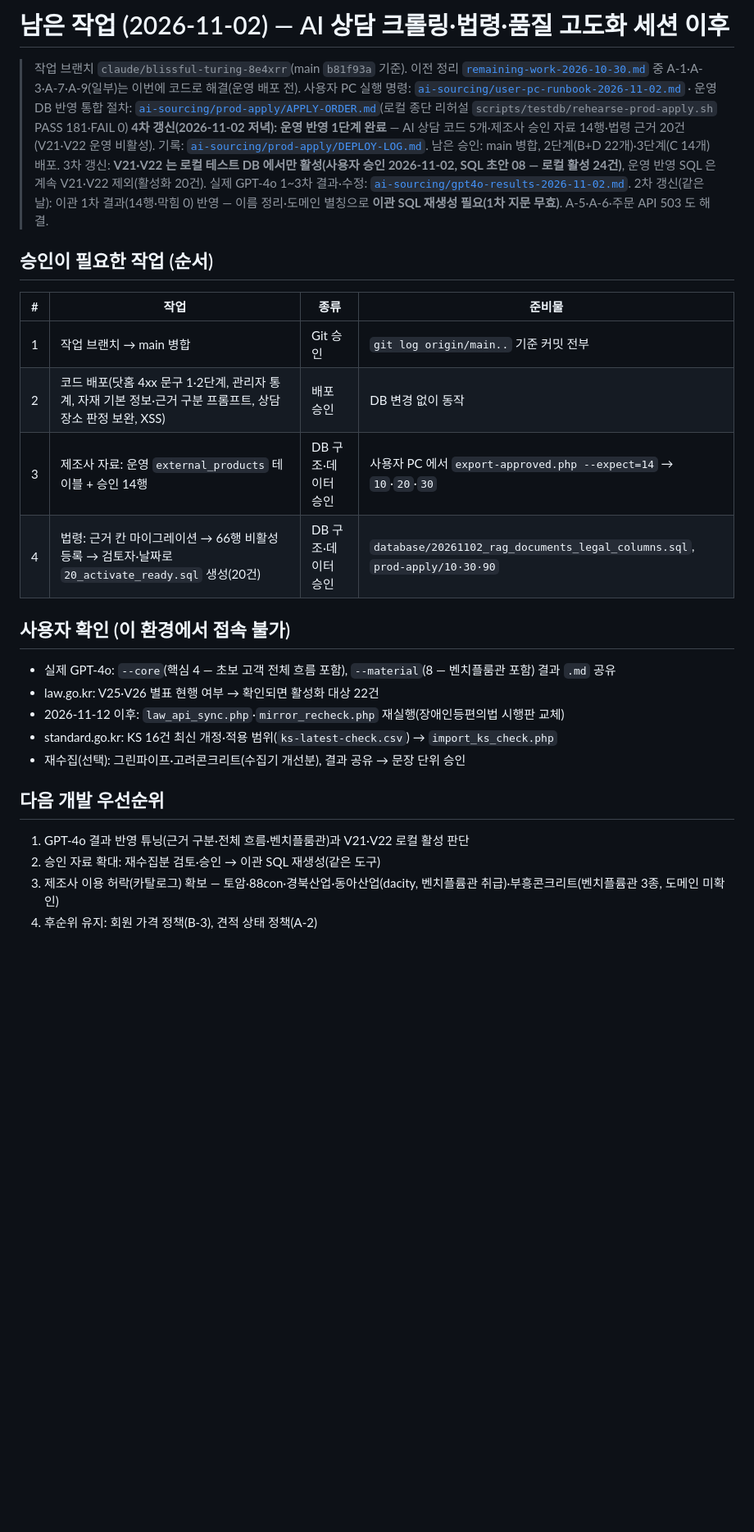
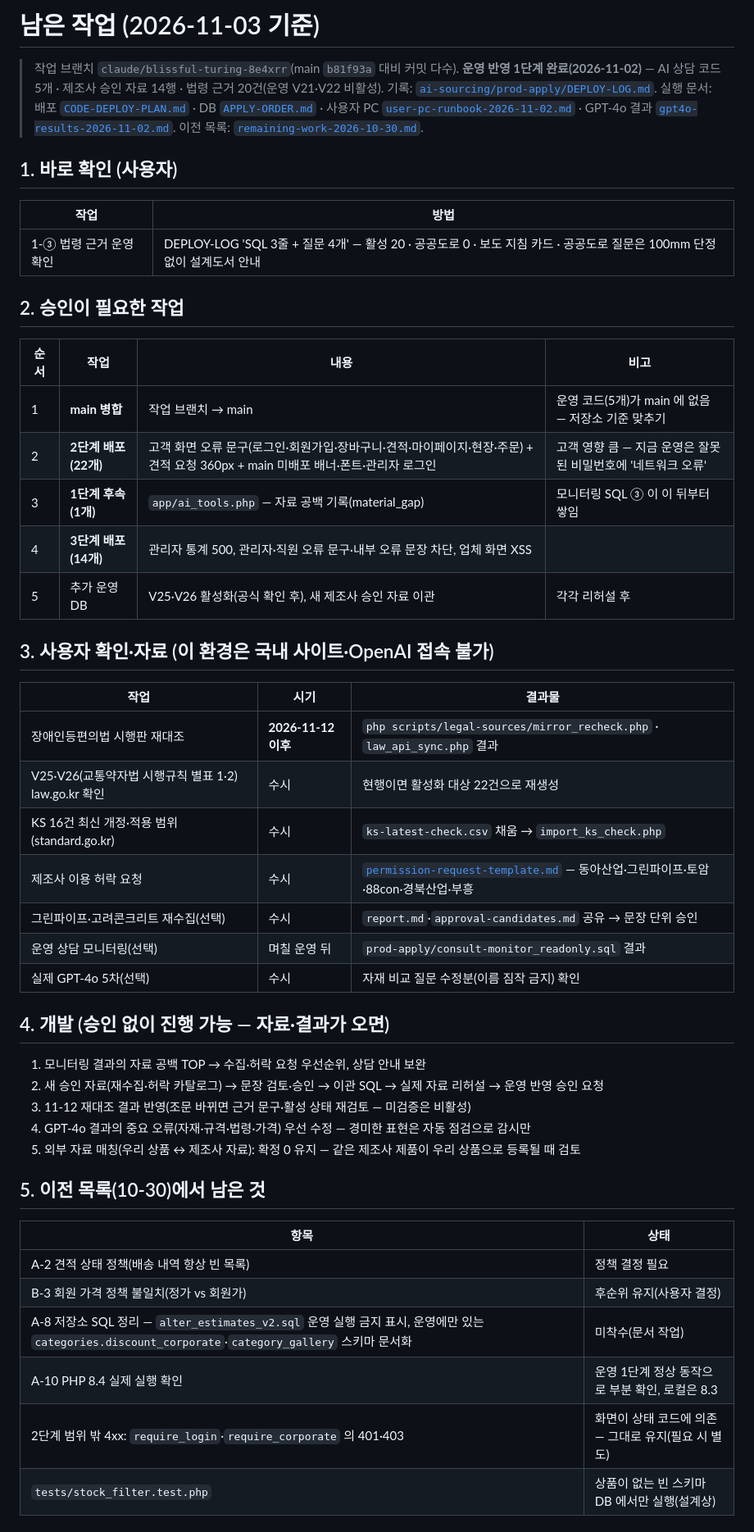
Before and after one commit to bmicns/tomokmall, a Markdown page: docs/03-analysis/remaining-work-2026-11-02.md, the part around one of its changes. Shown at 82% size. Rendered like a GitHub page; blank space fills up the shorter version.

Commit message:
문서: 남은 작업 정리(2026-11-03) — 1단계 완료 반영, 승인 필요(main 병합·2단계·1단계 후속·3단계·추가 DB), 사용자 확인 일정(11-12 재대조 등), 이전 목록 잔여
Co-Authored-By: Claude Opus 5.5 <noreply@anthropic.com>
Claude-Session: https://claude.ai/code/session_01N7pRDnJUjAotAoGxxEt6rK

```diff
--- a/docs/03-analysis/remaining-work-2026-11-02.md
+++ b/docs/03-analysis/remaining-work-2026-11-02.md
@@ -1,31 +1,52 @@
-# 남은 작업 (2026-11-02) — AI 상담 크롤링·법령·품질 고도화 세션 이후
+# 남은 작업 (2026-11-03 기준)
 
-> 작업 브랜치 `claude/blissful-turing-8e4xrr`(main `b81f93a` 기준). 이전 정리 [`remaining-work-2026-10-30.md`](remaining-work-2026-10-30.md) 중 A-1·A-3·A-7·A-9(일부)는 이번에 코드로 해결(운영 배포 전).
-> 사용자 PC 실행 명령: [`ai-sourcing/user-pc-runbook-2026-11-02.md`](ai-sourcing/user-pc-runbook-2026-11-02.md) · 운영 DB 반영 통합 절차: [`ai-sourcing/prod-apply/APPLY-ORDER.md`](ai-sourcing/prod-apply/APPLY-ORDER.md)(로컬 종단 리허설 `scripts/testdb/rehearse-prod-apply.sh` PASS 181·FAIL 0)
-> **4차 갱신(2026-11-02 저녁): 운영 반영 1단계 완료** — AI 상담 코드 5개·제조사 승인 자료 14행·법령 근거 20건(V21·V22 운영 비활성). 기록: [`ai-sourcing/prod-apply/DEPLOY-LOG.md`](ai-sourcing/prod-apply/DEPLOY-LOG.md). 남은 승인: main 병합, 2단계(B+D 22개)·3단계(C 14개) 배포.
-> 3차 갱신: **V21·V22 는 로컬 테스트 DB 에서만 활성(사용자 승인 2026-11-02, SQL 초안 08 — 로컬 활성 24건)**, 운영 반영 SQL 은 계속 V21·V22 제외(활성화 20건). 실제 GPT-4o 1~3차 결과·수정: [`ai-sourcing/gpt4o-results-2026-11-02.md`](ai-sourcing/gpt4o-results-2026-11-02.md).
-> 2차 갱신(같은 날): 이관 1차 결과(14행·막힘 0) 반영 — 이름 정리·도메인 별칭으로 **이관 SQL 재생성 필요(1차 지문 무효)**. A-5·A-6·주문 API 503 도 해결.
+> 작업 브랜치 `claude/blissful-turing-8e4xrr`(main `b81f93a` 대비 커밋 다수). **운영 반영 1단계 완료(2026-11-02)** — AI 상담 코드 5개 · 제조사 승인 자료 14행 · 법령 근거 20건(운영 V21·V22 비활성). 기록: [`ai-sourcing/prod-apply/DEPLOY-LOG.md`](ai-sourcing/prod-apply/DEPLOY-LOG.md).
+> 실행 문서: 배포 [`CODE-DEPLOY-PLAN.md`](ai-sourcing/prod-apply/CODE-DEPLOY-PLAN.md) · DB [`APPLY-ORDER.md`](ai-sourcing/prod-apply/APPLY-ORDER.md) · 사용자 PC [`user-pc-runbook-2026-11-02.md`](ai-sourcing/user-pc-runbook-2026-11-02.md) · GPT-4o 결과 [`gpt4o-results-2026-11-02.md`](ai-sourcing/gpt4o-results-2026-11-02.md). 이전 목록: [`remaining-work-2026-10-30.md`](remaining-work-2026-10-30.md).
 
-## 승인이 필요한 작업 (순서)
+## 1. 바로 확인 (사용자)
 
-| # | 작업 | 종류 | 준비물 |
+| 작업 | 방법 |
+|---|---|
+| 1-③ 법령 근거 운영 확인 | DEPLOY-LOG 'SQL 3줄 + 질문 4개' — 활성 20 · 공공도로 0 · 보도 지침 카드 · 공공도로 질문은 100mm 단정 없이 설계도서 안내 |
+
+## 2. 승인이 필요한 작업
+
+| 순서 | 작업 | 내용 | 비고 |
 |---|---|---|---|
-| 1 | 작업 브랜치 → main 병합 | Git 승인 | `git log origin/main..` 기준 커밋 전부 |
-| 2 | 코드 배포(닷홈 4xx 문구 1·2단계, 관리자 통계, 자재 기본 정보·근거 구분 프롬프트, 상담 장소 판정 보완, XSS) | 배포 승인 | DB 변경 없이 동작 |
-| 3 | 제조사 자료: 운영 `external_products` 테이블 + 승인 14행 | DB 구조·데이터 승인 | 사용자 PC 에서 `export-approved.php --expect=14` → `10`·`20`·`30` |
-| 4 | 법령: 근거 칸 마이그레이션 → 66행 비활성 등록 → 검토자·날짜로 `20_activate_ready.sql` 생성(20건) | DB 구조·데이터 승인 | `database/20261102_rag_documents_legal_columns.sql`, `prod-apply/10·30·90` |
+| 1 | **main 병합** | 작업 브랜치 → main | 운영 코드(5개)가 main 에 없음 — 저장소 기준 맞추기 |
+| 2 | **2단계 배포(22개)** | 고객 화면 오류 문구(로그인·회원가입·장바구니·견적·마이페이지·현장·주문) + 견적 요청 360px + main 미배포 배너·폰트·관리자 로그인 | 고객 영향 큼 — 지금 운영은 잘못된 비밀번호에 '네트워크 오류' |
+| 3 | **1단계 후속(1개)** | `app/ai_tools.php` — 자료 공백 기록(material_gap) | 모니터링 SQL ③ 이 이 뒤부터 쌓임 |
+| 4 | **3단계 배포(14개)** | 관리자 통계 500, 관리자·직원 오류 문구·내부 오류 문장 차단, 업체 화면 XSS | |
+| 5 | 추가 운영 DB | V25·V26 활성화(공식 확인 후), 새 제조사 승인 자료 이관 | 각각 리허설 후 |
 
-## 사용자 확인 (이 환경에서 접속 불가)
+## 3. 사용자 확인·자료 (이 환경은 국내 사이트·OpenAI 접속 불가)
 
-- 실제 GPT-4o: `--core`(핵심 4 — 초보 고객 전체 흐름 포함), `--material`(8 — 벤치플룸관 포함) 결과 `.md` 공유
-- law.go.kr: V25·V26 별표 현행 여부 → 확인되면 활성화 대상 22건
-- 2026-11-12 이후: `law_api_sync.php`·`mirror_recheck.php` 재실행(장애인등편의법 시행판 교체)
-- standard.go.kr: KS 16건 최신 개정·적용 범위(`ks-latest-check.csv`) → `import_ks_check.php`
-- 재수집(선택): 그린파이프·고려콘크리트(수집기 개선분), 결과 공유 → 문장 단위 승인
+| 작업 | 시기 | 결과물 |
+|---|---|---|
+| 장애인등편의법 시행판 재대조 | **2026-11-12 이후** | `php scripts/legal-sources/mirror_recheck.php` · `law_api_sync.php` 결과 |
+| V25·V26(교통약자법 시행규칙 별표 1·2) law.go.kr 확인 | 수시 | 현행이면 활성화 대상 22건으로 재생성 |
+| KS 16건 최신 개정·적용 범위(standard.go.kr) | 수시 | `ks-latest-check.csv` 채움 → `import_ks_check.php` |
+| 제조사 이용 허락 요청 | 수시 | [`permission-request-template.md`](ai-sourcing/external-sources/permission-request-template.md) — 동아산업·그린파이프·토암·88con·경북산업·부흥 |
+| 그린파이프·고려콘크리트 재수집(선택) | 수시 | `report.md`·`approval-candidates.md` 공유 → 문장 단위 승인 |
+| 운영 상담 모니터링(선택) | 며칠 운영 뒤 | `prod-apply/consult-monitor_readonly.sql` 결과 |
+| 실제 GPT-4o 5차(선택) | 수시 | 자재 비교 질문 수정분(이름 짐작 금지) 확인 |
 
-## 다음 개발 우선순위
+## 4. 개발 (승인 없이 진행 가능 — 자료·결과가 오면)
 
-1. GPT-4o 결과 반영 튜닝(근거 구분·전체 흐름·벤치플룸관)과 V21·V22 로컬 활성 판단
-2. 승인 자료 확대: 재수집분 검토·승인 → 이관 SQL 재생성(같은 도구)
-3. 제조사 이용 허락(카탈로그) 확보 — 토암·88con·경북산업·동아산업(dacity, 벤치플륨관 취급)·부흥콘크리트(벤치플륨관 3종, 도메인 미확인)
-4. 후순위 유지: 회원 가격 정책(B-3), 견적 상태 정책(A-2)
+1. 모니터링 결과의 자료 공백 TOP → 수집·허락 요청 우선순위, 상담 안내 보완
+2. 새 승인 자료(재수집·허락 카탈로그) → 문장 검토·승인 → 이관 SQL → 실제 자료 리허설 → 운영 반영 승인 요청
+3. 11-12 재대조 결과 반영(조문 바뀌면 근거 문구·활성 상태 재검토 — 미검증은 비활성)
+4. GPT-4o 결과의 중요 오류(자재·규격·법령·가격) 우선 수정 — 경미한 표현은 자동 점검으로 감시만
+5. 외부 자료 매칭(우리 상품 ↔ 제조사 자료): 확정 0 유지 — 같은 제조사 제품이 우리 상품으로 등록될 때 검토
+
+## 5. 이전 목록(10-30)에서 남은 것
+
+| 항목 | 상태 |
+|---|---|
+| A-2 견적 상태 정책(배송 내역 항상 빈 목록) | 정책 결정 필요 |
+| B-3 회원 가격 정책 불일치(정가 vs 회원가) | 후순위 유지(사용자 결정) |
+| A-8 저장소 SQL 정리 — `alter_estimates_v2.sql` 운영 실행 금지 표시, 운영에만 있는 `categories.discount_corporate`·`category_gallery` 스키마 문서화 | 미착수(문서 작업) |
+| A-10 PHP 8.4 실제 실행 확인 | 운영 1단계 정상 동작으로 부분 확인, 로컬은 8.3 |
+| 2단계 범위 밖 4xx: `require_login`·`require_corporate` 의 401·403 | 화면이 상태 코드에 의존 — 그대로 유지(필요 시 별도) |
+| `tests/stock_filter.test.php` | 상품이 없는 빈 스키마 DB 에서만 실행(설계상) |
+
```
Also changed, not shown: other parts of docs/03-analysis/remaining-work-2026-11-02.md (+3 -0 lines).
